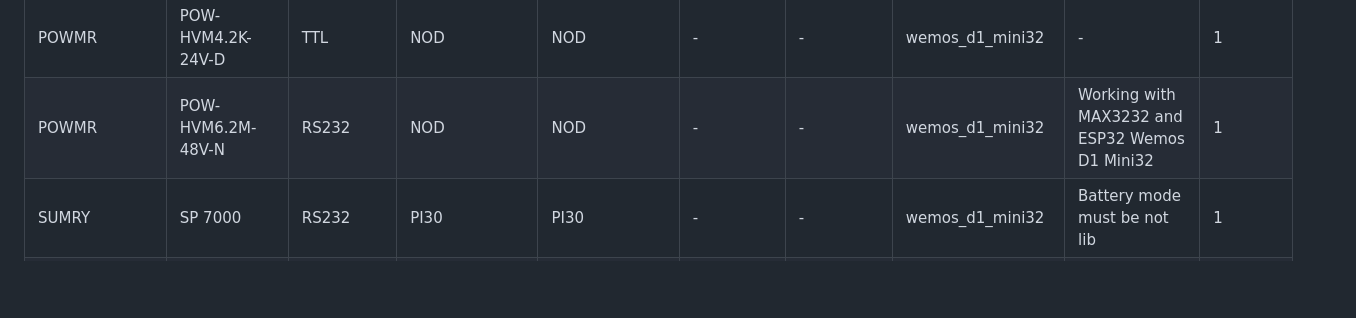
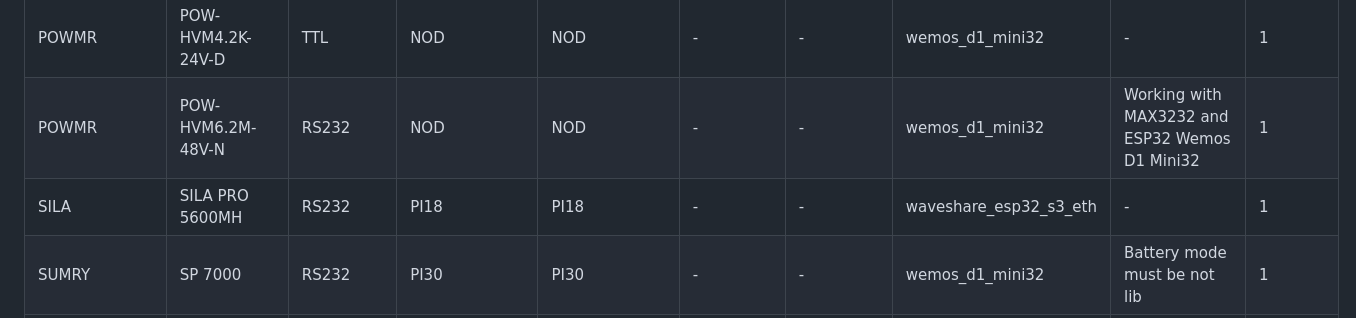
Before and after one commit to softwarecrash/Solar2MQTT, a Markdown page: wiki/Reported-Working-Devices.md, the part around the change. Drawn GitHub-style; blank space fills up the shorter version.

Commit message:
Sync reported working devices

```diff
--- a/wiki/Reported-Working-Devices.md
+++ b/wiki/Reported-Working-Devices.md
@@ -17,6 +17,7 @@ This page is generated automatically from public device reports submitted throug
 | POWMR | POW-HVM10.2M | RS232 | PI30_MAX | PI30 | VMII-NXPW5KW | - | wemos_d1_mini32 | Keeps on disconnecting from WIFI. Only recognizes 1 string of PV. | 1 |
 | POWMR | POW-HVM4.2K-24V-D | TTL | NOD | NOD | - | - | wemos_d1_mini32 | - | 1 |
 | POWMR | POW-HVM6.2M-48V-N | RS232 | NOD | NOD | - | - | wemos_d1_mini32 | Working with MAX3232 and ESP32 Wemos D1 Mini32 | 1 |
+| SILA | SILA PRO 5600MH | RS232 | PI18 | PI18 | - | - | waveshare_esp32_s3_eth | - | 1 |
 | SUMRY | SP 7000 | RS232 | PI30 | PI30 | - | - | wemos_d1_mini32 | Battery mode must be not lib | 1 |
 | SUMRY | SP7000 | RS232 | PI30 | PI30 | - | - | esp32c3_supermini | - | 1 |
 | TAFFWARE | VICTOR NM-ECO-6,2KW PLUS | RS232 | PI30_MAX | PI30 | VMII-NXPW5KW | - | wemos_d1_mini32 | YUSUF from Indonesia | 1 |
```
